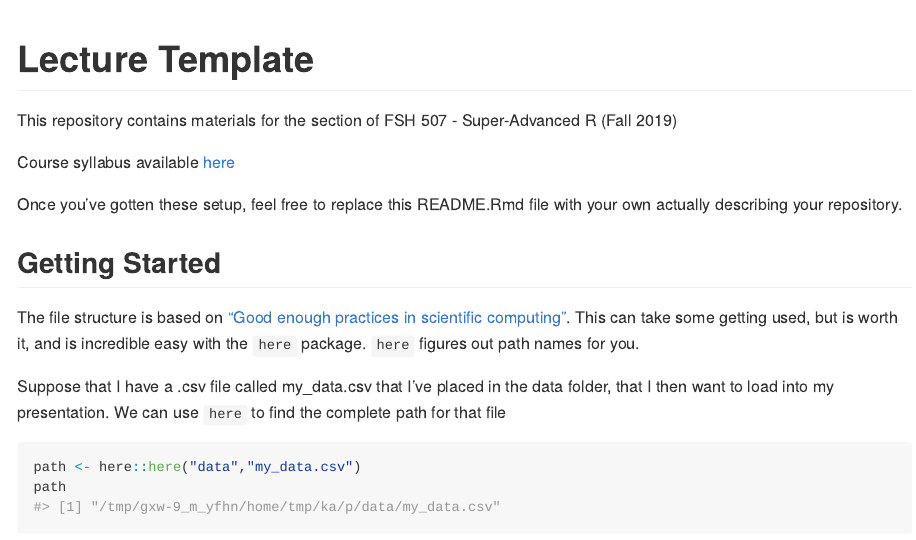
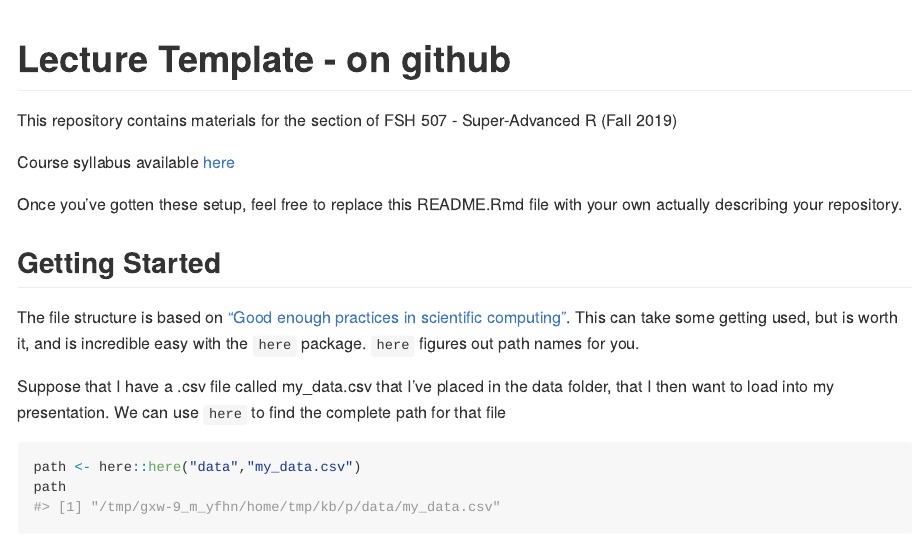
Before and after one commit to super-advanced-r-fall-2019/git-and-github, an R Markdown document (README.Rmd): the page in a window 1100 px wide, from its top. Rendered offline with R 4.5, knitr and Pandoc, with nearby package versions.

Commit message:
merge conflict test

````diff
--- a/README.Rmd
+++ b/README.Rmd
@@ -10,7 +10,7 @@ knitr::opts_chunk$set(
   comment = "#>"
 )
 ```
-# Lecture Template
+# Lecture Template - on github
 
 This repository contains materials for the <YOUR LECTURE HERE> section of FSH 507 - Super-Advanced R (Fall 2019)
 
````
